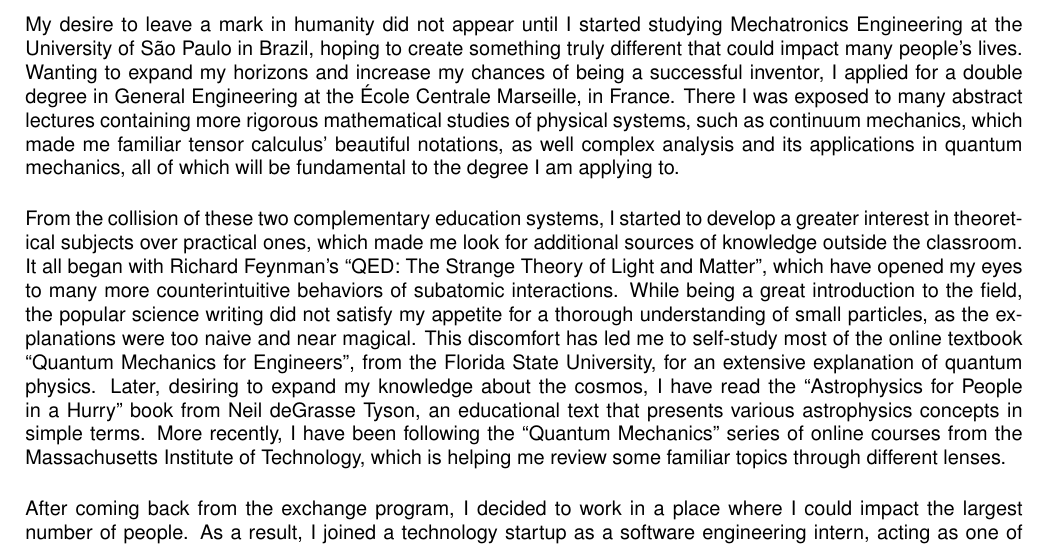
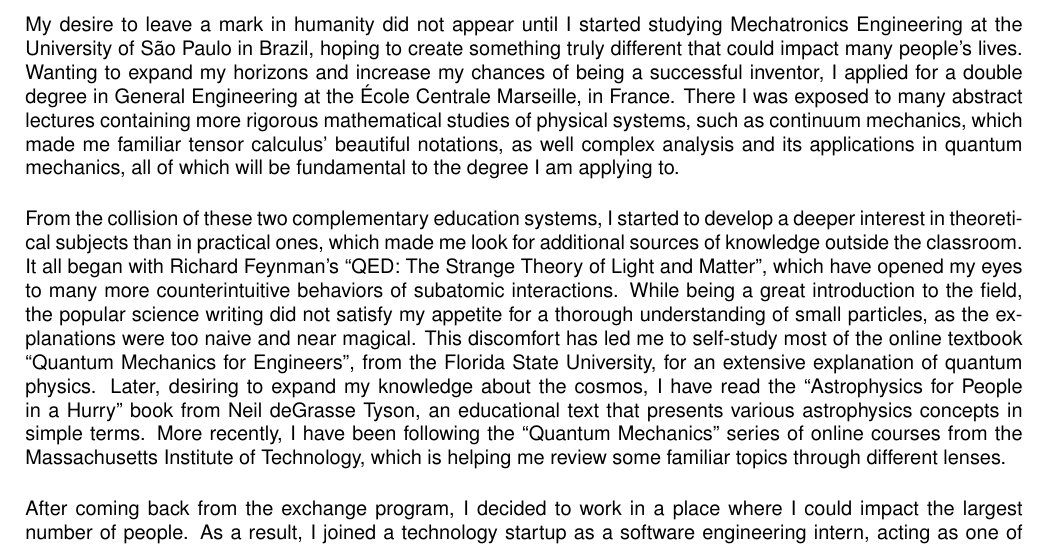
Before and after one commit to aviggiano/cv, a LaTeX document (statement.tex): part of the page, cut so that both start at the same text. Compiled offline with LaTeX, dvips and Ghostscript.

Commit message:
rephrase

```diff
--- a/statement.tex
+++ b/statement.tex
@@ -53,7 +53,7 @@
 
 My desire to leave a mark in humanity did not appear until I started studying Mechatronics Engineering at the University of São Paulo in Brazil, hoping to create something truly different that could impact many people's lives. Wanting to expand my horizons and increase my chances of being a successful inventor, I applied for a double degree in General Engineering at the École Centrale Marseille, in France. There I was exposed to many abstract lectures containing more rigorous mathematical studies of physical systems, such as continuum mechanics, which made me familiar tensor calculus' beautiful notations, as well complex analysis and its applications in quantum mechanics, all of which will be fundamental to the degree I am applying to.\NEWLINE{}
 
-From the collision of these two complementary education systems, I started to develop a greater interest in theoretical subjects over practical ones, which made me look for additional sources of knowledge outside the classroom. It all began with Richard Feynman's ``QED: The Strange Theory of Light and Matter'', which have opened my eyes to many more counterintuitive behaviors of subatomic interactions. While being a great introduction to the field, the popular science writing did not satisfy my appetite for a thorough understanding of small particles, as the explanations were too naive and near magical. This discomfort has led me to self-study most of the online textbook ``Quantum Mechanics for Engineers'', from the Florida State University, for an extensive explanation of quantum physics. Later, desiring to expand my knowledge about the cosmos, I have read the ``Astrophysics for People in a Hurry'' book from Neil deGrasse Tyson, an educational text that presents various astrophysics concepts in simple terms. More recently, I have been following the ``Quantum Mechanics'' series of online courses from the Massachusetts Institute of Technology, which is helping me review some familiar topics through different lenses.
+From the collision of these two complementary education systems, I started to develop a deeper interest in theoretical subjects than in practical ones, which made me look for additional sources of knowledge outside the classroom. It all began with Richard Feynman's ``QED: The Strange Theory of Light and Matter'', which have opened my eyes to many more counterintuitive behaviors of subatomic interactions. While being a great introduction to the field, the popular science writing did not satisfy my appetite for a thorough understanding of small particles, as the explanations were too naive and near magical. This discomfort has led me to self-study most of the online textbook ``Quantum Mechanics for Engineers'', from the Florida State University, for an extensive explanation of quantum physics. Later, desiring to expand my knowledge about the cosmos, I have read the ``Astrophysics for People in a Hurry'' book from Neil deGrasse Tyson, an educational text that presents various astrophysics concepts in simple terms. More recently, I have been following the ``Quantum Mechanics'' series of online courses from the Massachusetts Institute of Technology, which is helping me review some familiar topics through different lenses.
 \NEWLINE{}
 
 After coming back from the exchange program, I decided to work in a place where I could impact the largest number of people. As a result, I joined a technology startup as a software engineering intern, acting as one of its core members in the definition of its culture and programming standards. Because of my outstanding performance, I was invited by the chief executive officer to co-found a big data company. Beyond the implementation of traditional algorithms and data structures, we also reviewed many open source projects and research papers, which culminated in the development of an innovative architecture, as well as in our own data parser, serializer, and messaging protocol, among other original solutions. The great success and usage of the database rapidly incurred in a large number of customer demands. At the time, my co-founder and I spent over two months working more than twelve hours a day non-stop, including weekends and holidays, so that we could deliver all requested features. This dedication was essential for maintaining the clients and it demonstrates that I can face any amount of stress or work to fulfill my objectives.\NEWLINE{}
```
Also changed, not shown: statement.pdf.
